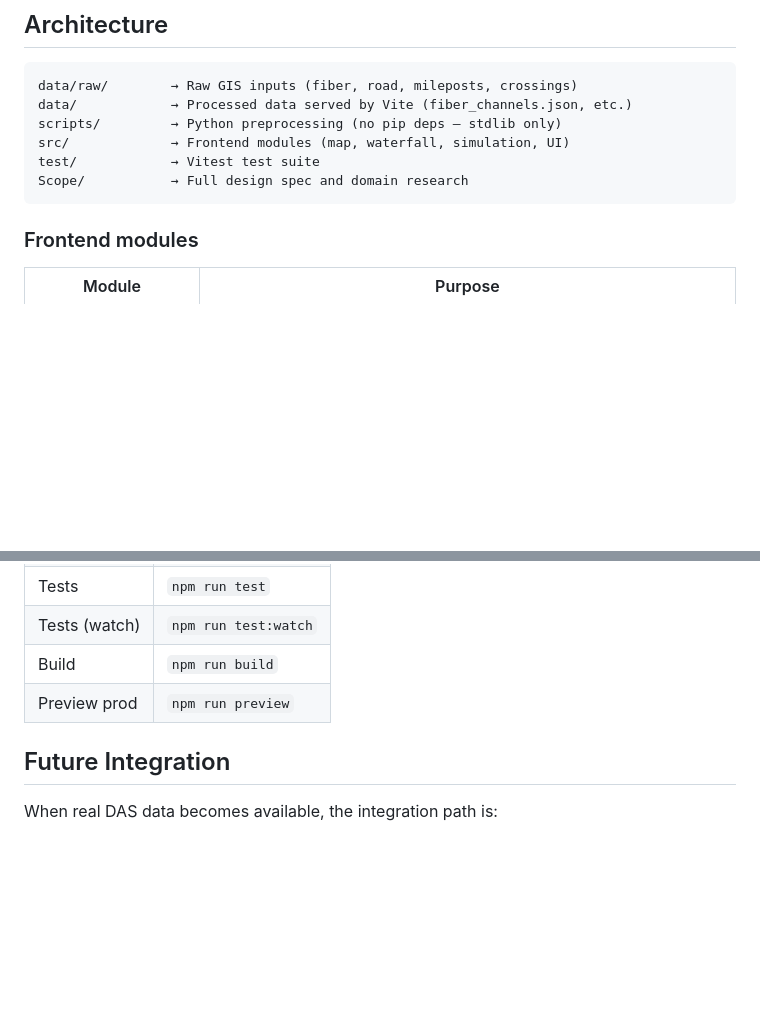
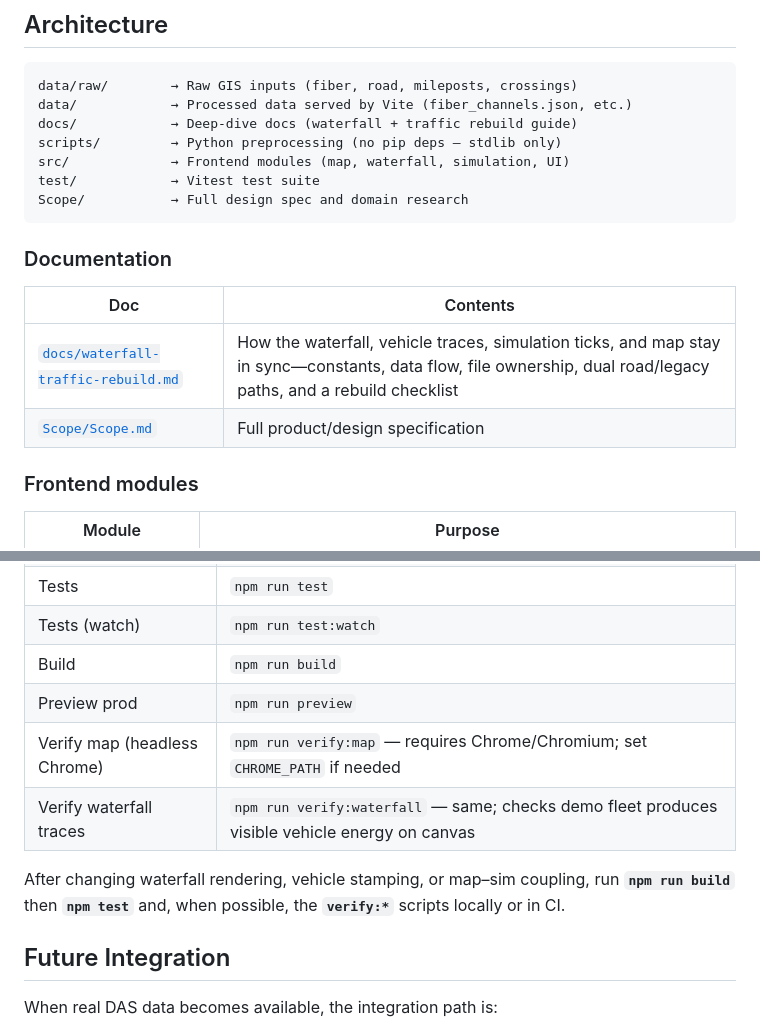
Before and after one commit to R2-Repo/DAS-Dashboard-Test, a Markdown page: README.md, 2 parts joined by grey strips. Drawn GitHub-style; blank space fills up the shorter version.

Commit message:
docs: add waterfall/traffic rebuild guide and README verification notes (#119)
Co-authored-by: Cursor Agent <cursoragent@cursor.com>
Co-authored-by: RR <R2-Repo@users.noreply.github.com>

````diff
--- a/README.md
+++ b/README.md
@@ -24,11 +24,19 @@ npm run dev                            # open http://localhost:5173
 ```
 data/raw/        → Raw GIS inputs (fiber, road, mileposts, crossings)
 data/            → Processed data served by Vite (fiber_channels.json, etc.)
+docs/            → Deep-dive docs (waterfall + traffic rebuild guide)
 scripts/         → Python preprocessing (no pip deps — stdlib only)
 src/             → Frontend modules (map, waterfall, simulation, UI)
 test/            → Vitest test suite
 Scope/           → Full design spec and domain research
 ```
+
+### Documentation
+
+| Doc | Contents |
+|-----|----------|
+| [`docs/waterfall-traffic-rebuild.md`](docs/waterfall-traffic-rebuild.md) | How the waterfall, vehicle traces, simulation ticks, and map stay in sync—constants, data flow, file ownership, dual road/legacy paths, and a rebuild checklist |
+| [`Scope/Scope.md`](Scope/Scope.md) | Full product/design specification |
 
 ### Frontend modules
 
@@ -100,6 +108,10 @@ The simulation uses **2 m** channel spacing and a **100 ms** sim tick (one water
 | Tests (watch) | `npm run test:watch` |
 | Build | `npm run build` |
 | Preview prod | `npm run preview` |
+| Verify map (headless Chrome) | `npm run verify:map` — requires Chrome/Chromium; set `CHROME_PATH` if needed |
+| Verify waterfall traces | `npm run verify:waterfall` — same; checks demo fleet produces visible vehicle energy on canvas |
+
+After changing waterfall rendering, vehicle stamping, or map–sim coupling, run **`npm run build`** then **`npm test`** and, when possible, the **`verify:*`** scripts locally or in CI.
 
 ## Future Integration
 
````
Also changed, not shown: docs/waterfall-traffic-rebuild.md (added, +178 -0 lines).
